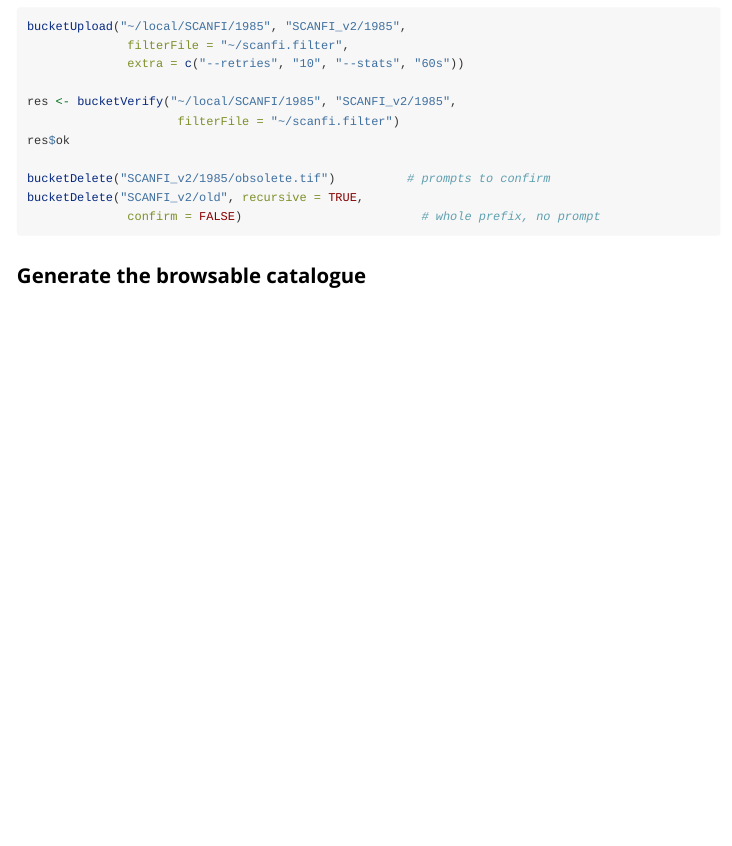
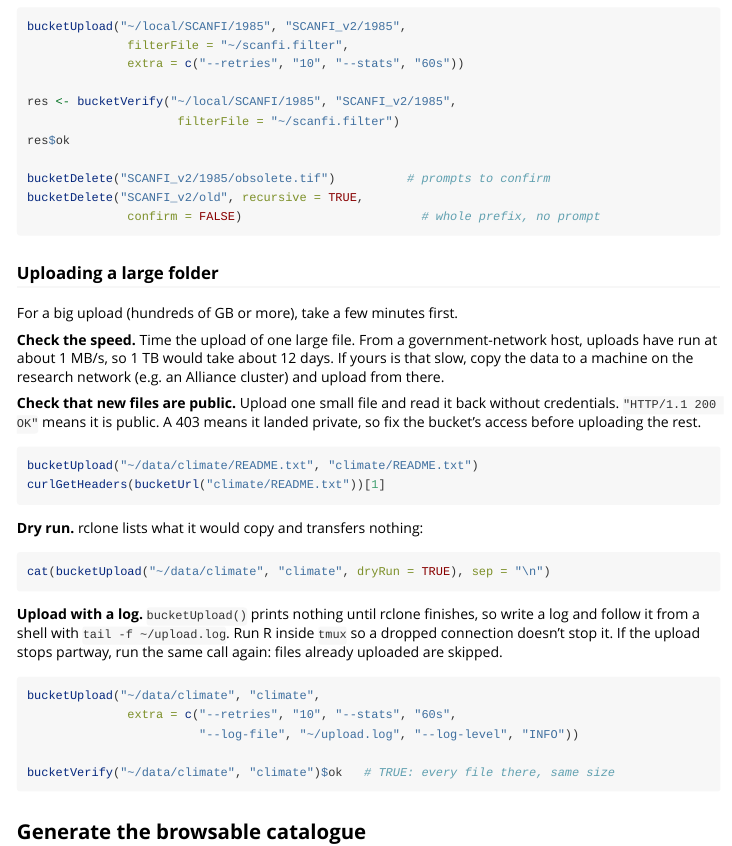
Before and after one commit to PredictiveEcology/buckethost, an R Markdown document (vignettes/getting-started.Rmd): the page in a window 1100 px wide, from 2280 px down. Rendered offline with R 4.5, knitr and Pandoc, with nearby package versions; long lines of code are wrapped.

Commit message:
Getting started: add "Uploading a large folder"
Check upload speed, check that a new file is public, dry run, upload with
a log file, resume by rerunning, then verify.

Co-Authored-By: Claude Opus 5.5 <noreply@anthropic.com>

````diff
--- a/vignettes/getting-started.Rmd
+++ b/vignettes/getting-started.Rmd
@@ -160,6 +160,43 @@ bucketDelete("SCANFI_v2/old", recursive = TRUE,
               confirm = FALSE)                         # whole prefix, no prompt
 ```
 
+### Uploading a large folder
+
+For a big upload (hundreds of GB or more), take a few minutes first.
+
+**Check the speed.** Time the upload of one large file. From a
+government-network host, uploads have run at about 1 MB/s, so 1 TB would take
+about 12 days. If yours is that slow, copy the data to a machine on the
+research network (e.g. an Alliance cluster) and upload from there.
+
+**Check that new files are public.** Upload one small file and read it back
+without credentials. `"HTTP/1.1 200 OK"` means it is public. A 403 means it
+landed private, so fix the bucket's access before uploading the rest.
+
+```{r}
+bucketUpload("~/data/climate/README.txt", "climate/README.txt")
+curlGetHeaders(bucketUrl("climate/README.txt"))[1]
+```
+
+**Dry run.** rclone lists what it would copy and transfers nothing:
+
+```{r}
+cat(bucketUpload("~/data/climate", "climate", dryRun = TRUE), sep = "\n")
+```
+
+**Upload with a log.** `bucketUpload()` prints nothing until rclone finishes,
+so write a log and follow it from a shell with `tail -f ~/upload.log`. Run R
+inside `tmux` so a dropped connection doesn't stop it. If the upload stops
+partway, run the same call again: files already uploaded are skipped.
+
+```{r}
+bucketUpload("~/data/climate", "climate",
+              extra = c("--retries", "10", "--stats", "60s",
+                        "--log-file", "~/upload.log", "--log-level", "INFO"))
+
+bucketVerify("~/data/climate", "climate")$ok   # TRUE: every file there, same size
+```
+
 ## Generate the browsable catalogue
 
 `generateIndexes()` writes one `index.html` per folder level (sortable
````
